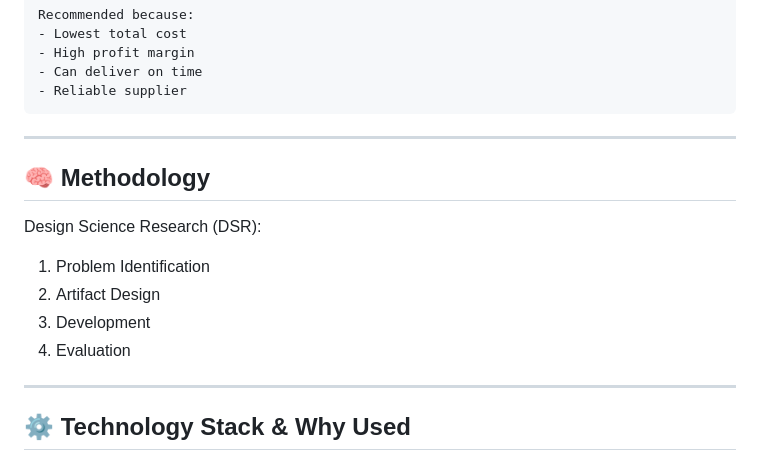
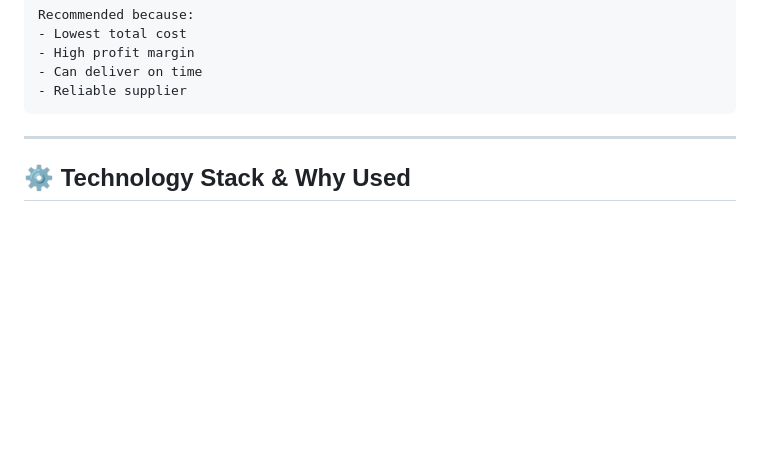
Before and after one commit to sathirapramudith123/R26-IT-139, a Markdown page: README.md, the part around the change. Rendered like a GitHub page; blank space fills up the shorter version.

Commit message:
Delete Methodology section from README
Removed Methodology section from README.

```diff
--- a/README.md
+++ b/README.md
@@ -80,16 +80,6 @@ Recommended because:
 
 ---
 
-## 🧠 Methodology
-
-Design Science Research (DSR):
-
-1. Problem Identification
-2. Artifact Design
-3. Development
-4. Evaluation
-
----
 
 ## ⚙️ Technology Stack & Why Used
 
```
